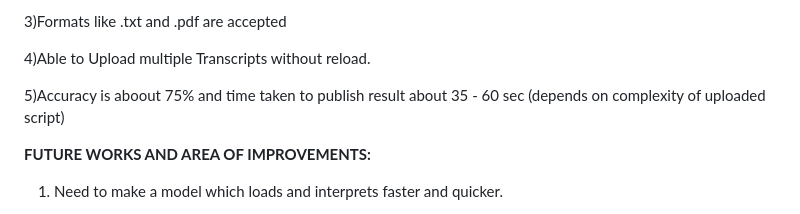
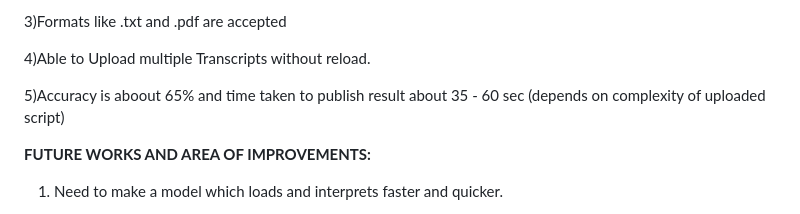
Before and after one commit to Madhavan-no1/Niral_hackathon_team18, a Markdown page: README.md, the part around the change. GitHub-like rendering.

```diff
--- a/README.md
+++ b/README.md
@@ -77,7 +77,7 @@ OUTPUT SAMPLE:
 
 4)Able to Upload multiple Transcripts without reload.
 
-5)Accuracy is aboout 75% and time taken to publish result about 35 - 60 sec (depends on complexity of uploaded script)
+5)Accuracy is aboout 65% and time taken to publish result about 35 - 60 sec (depends on complexity of uploaded script)
 
 **FUTURE WORKS AND AREA OF IMPROVEMENTS:**
 1) Need to make a model which loads and interprets faster and quicker.
```
